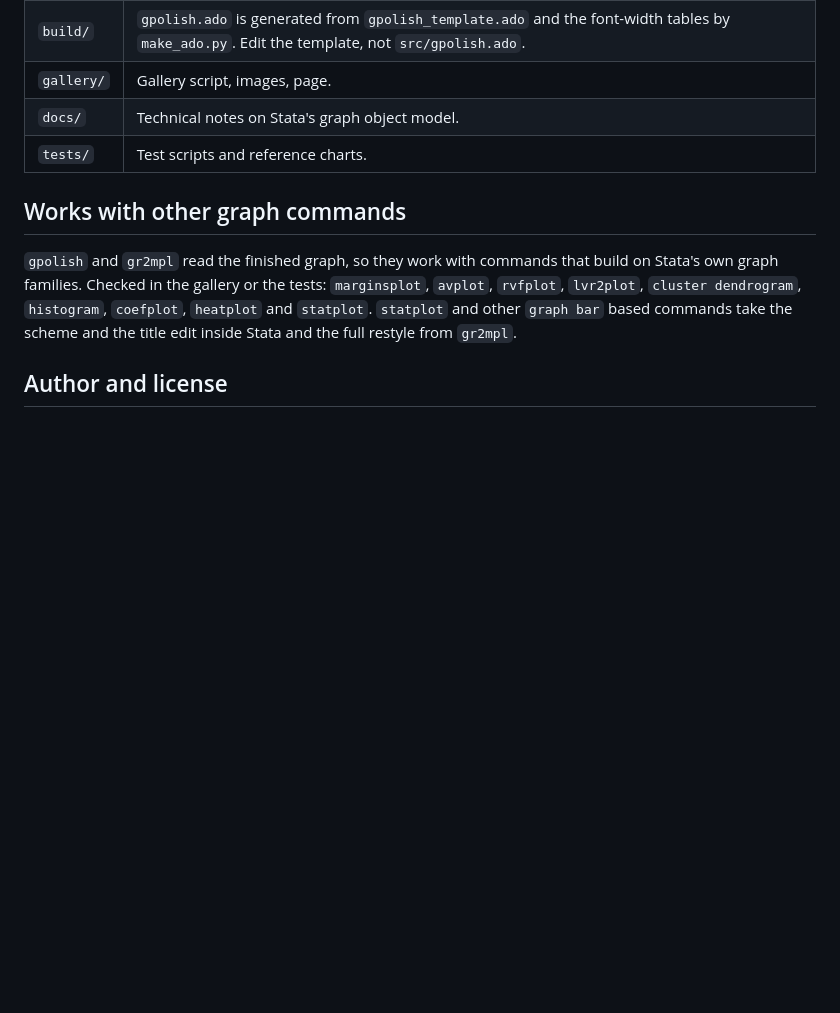
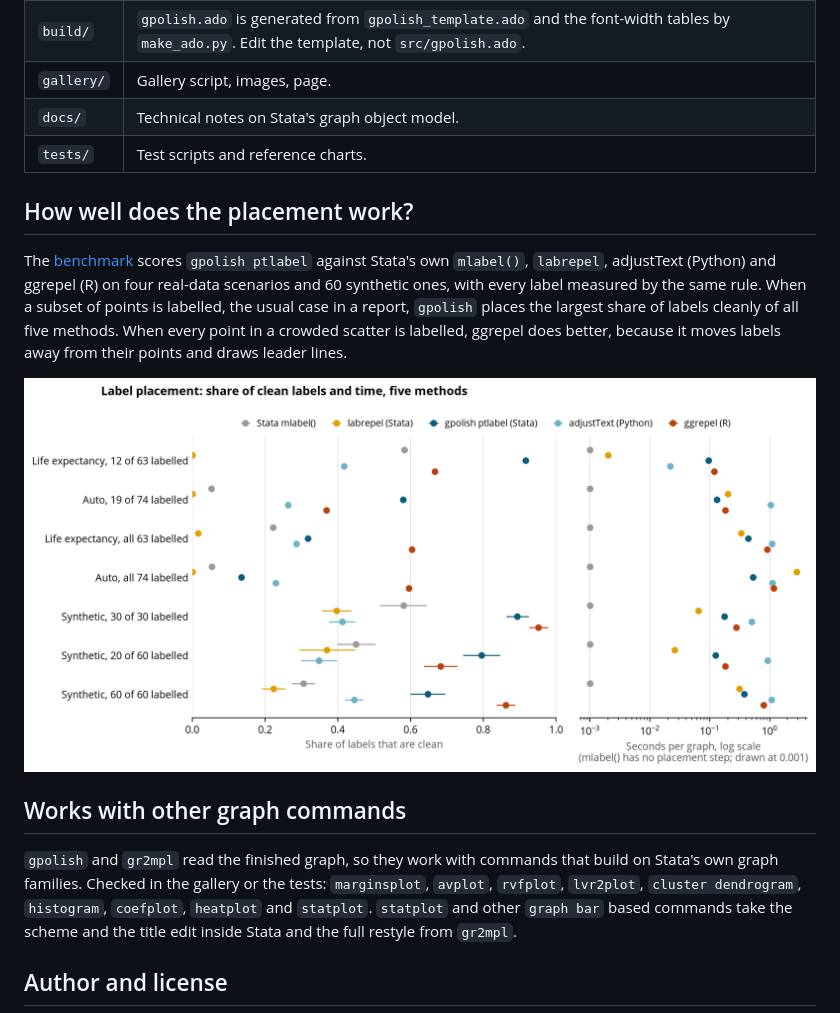
Before and after one commit to ericabooth/gpolish-stata-public, a Markdown page: README.md, the part around the change. GitHub-like rendering; pictures changed too: benchmark/results/benchmark.png (added); blank space fills up the shorter version.

Commit message:
0.5.1: add a label-placement benchmark against mlabel(), labrepel, adjustText and ggrepel

```diff
--- a/README.md
+++ b/README.md
@@ -139,6 +139,12 @@ Tested on StataNow 19.5 and Stata 16.1 on macOS. Stata 17 and 18 and Windows are
 | `docs/` | Technical notes on Stata's graph object model. |
 | `tests/` | Test scripts and reference charts. |
 
+## How well does the placement work?
+
+The [benchmark](benchmark/) scores `gpolish ptlabel` against Stata's own `mlabel()`, `labrepel`, adjustText (Python) and ggrepel (R) on four real-data scenarios and 60 synthetic ones, with every label measured by the same rule. When a subset of points is labelled, the usual case in a report, `gpolish` places the largest share of labels cleanly of all five methods. When every point in a crowded scatter is labelled, ggrepel does better, because it moves labels away from their points and draws leader lines.
+
+<img width="900" alt="Benchmark: share of clean labels and seconds per graph" src="benchmark/results/benchmark.png" />
+
 ## Works with other graph commands
 
 `gpolish` and `gr2mpl` read the finished graph, so they work with commands that build on Stata's own graph families. Checked in the gallery or the tests: `marginsplot`, `avplot`, `rvfplot`, `lvr2plot`, `cluster dendrogram`, `histogram`, `coefplot`, `heatplot` and `statplot`. `statplot` and other `graph bar` based commands take the scheme and the title edit inside Stata and the full restyle from `gr2mpl`.
```
Also changed, not shown: CHANGELOG.md (+5 -0 lines), benchmark/README.md (added, +93 -0 lines), benchmark/results/summary.md (added, +101 -0 lines), 14 other files.
